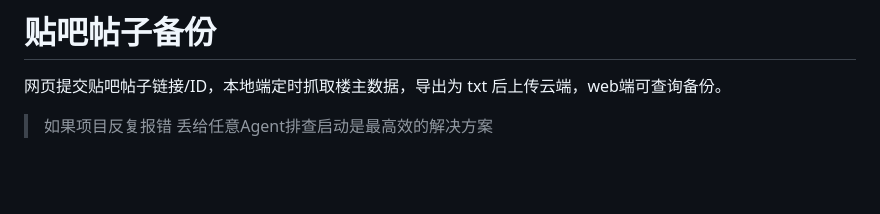
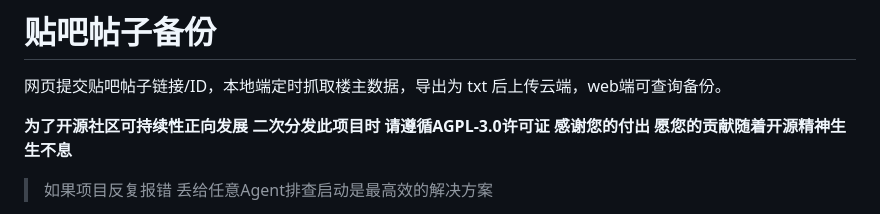
Before and after one commit to Nanshan-1314/TiebaAutoBackup, a Markdown page: README.md, the part around the change. Drawn GitHub-style; blank space fills up the shorter version.

Commit message:
README.md
Signed-off-by: Nanshan-1314 <200346533+Nanshan-1314@users.noreply.github.com>

```diff
--- a/README.md
+++ b/README.md
@@ -1,6 +1,9 @@
 # 贴吧帖子备份
 
 网页提交贴吧帖子链接/ID，本地端定时抓取楼主数据，导出为 txt 后上传云端，web端可查询备份。
+
+**为了开源社区可持续性正向发展 二次分发此项目时 请遵循AGPL-3.0许可证 感谢您的付出 愿您的贡献随着开源精神生生不息**
+
 > 如果项目反复报错 丢给任意Agent排查启动是最高效的解决方案
 - **云端**：Cloudflare Worker + D1 + R2
 - **本地**：Python 轮询脚本，调用 TiebaArchiver 无头抓取，再导出 txt 上传
```
